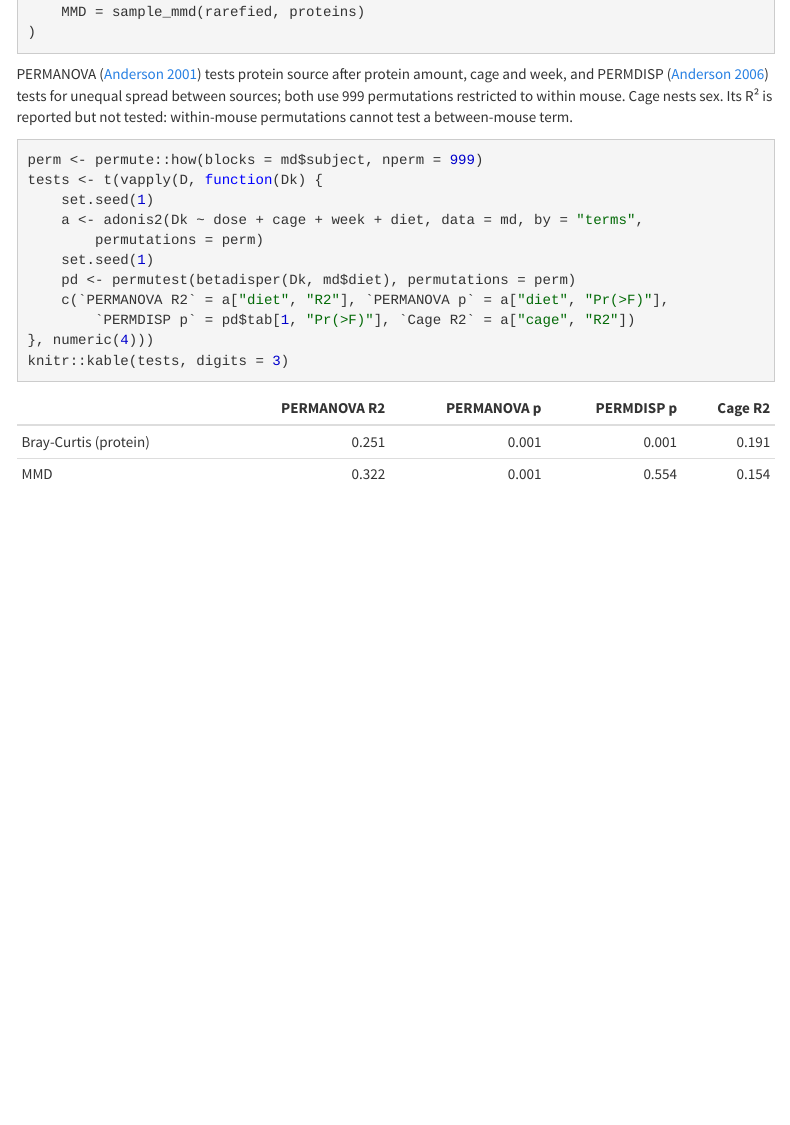
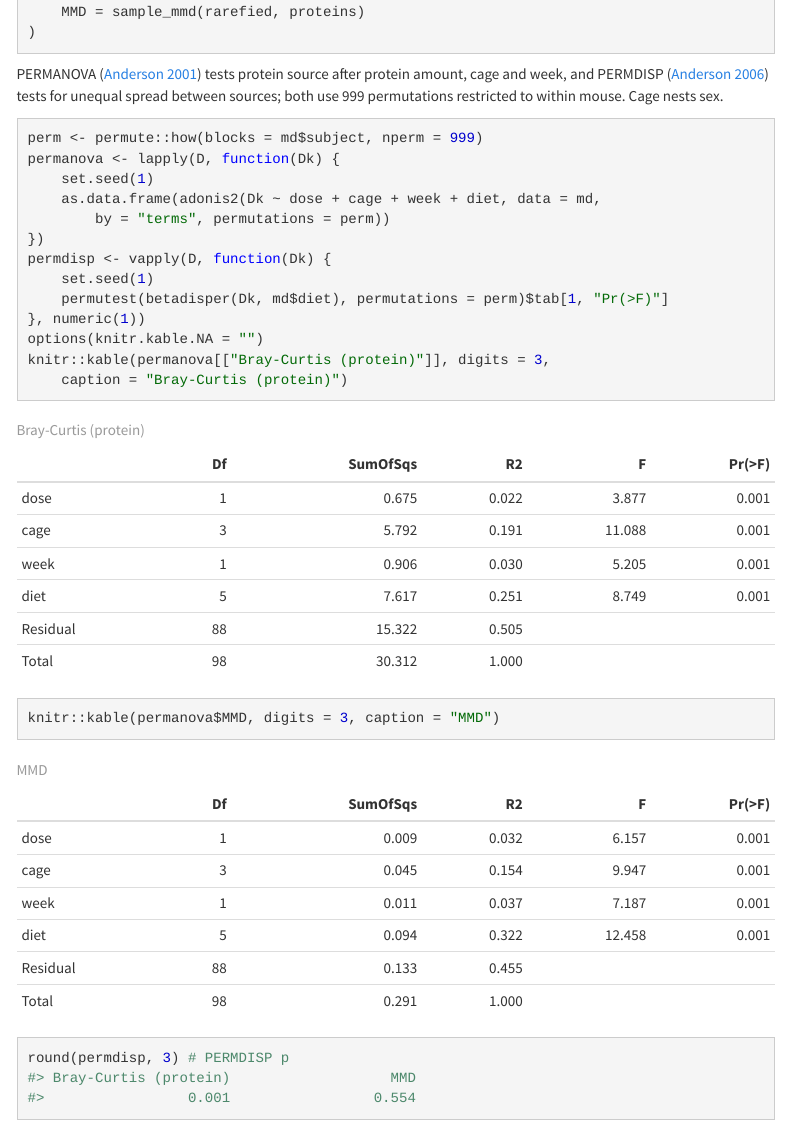
Before and after one commit to Yixuan39/repdist, an R Markdown document (case_study.Rmd): the page in a window 1100 px wide, from 2050 px down. The pictures show the output file case_study.html that the author committed with the source, opened offline; library style sheets and scripts come from the installed R packages; menus at the side of the page are left out.

Commit message:
show whole PERMANOVA table

````diff
--- a/case_study.Rmd
+++ b/case_study.Rmd
@@ -121,21 +121,24 @@ D <- list(
 PERMANOVA [@anderson2001permanova] tests protein source after protein amount,
 cage and week, and PERMDISP [@anderson2006permdisp] tests for unequal spread
 between sources; both use 999 permutations restricted to within mouse.
-Cage nests sex. Its R² is reported but not tested: within-mouse permutations
-cannot test a between-mouse term.
+Cage nests sex.
 
 ```{r permanova}
 perm <- permute::how(blocks = md$subject, nperm = 999)
-tests <- t(vapply(D, function(Dk) {
+permanova <- lapply(D, function(Dk) {
     set.seed(1)
-    a <- adonis2(Dk ~ dose + cage + week + diet, data = md, by = "terms",
-        permutations = perm)
+    as.data.frame(adonis2(Dk ~ dose + cage + week + diet, data = md,
+        by = "terms", permutations = perm))
+})
+permdisp <- vapply(D, function(Dk) {
     set.seed(1)
-    pd <- permutest(betadisper(Dk, md$diet), permutations = perm)
-    c(`PERMANOVA R2` = a["diet", "R2"], `PERMANOVA p` = a["diet", "Pr(>F)"],
-        `PERMDISP p` = pd$tab[1, "Pr(>F)"], `Cage R2` = a["cage", "R2"])
-}, numeric(4)))
-knitr::kable(tests, digits = 3)
+    permutest(betadisper(Dk, md$diet), permutations = perm)$tab[1, "Pr(>F)"]
+}, numeric(1))
+options(knitr.kable.NA = "")
+knitr::kable(permanova[["Bray-Curtis (protein)"]], digits = 3,
+    caption = "Bray-Curtis (protein)")
+knitr::kable(permanova$MMD, digits = 3, caption = "MMD")
+round(permdisp, 3) # PERMDISP p
 ```
 
 Ellipses are 95% ellipses per protein source (multivariate t).
````
Also changed, not shown: case_study.html, case_study.Rmd (12 more changed lines).
